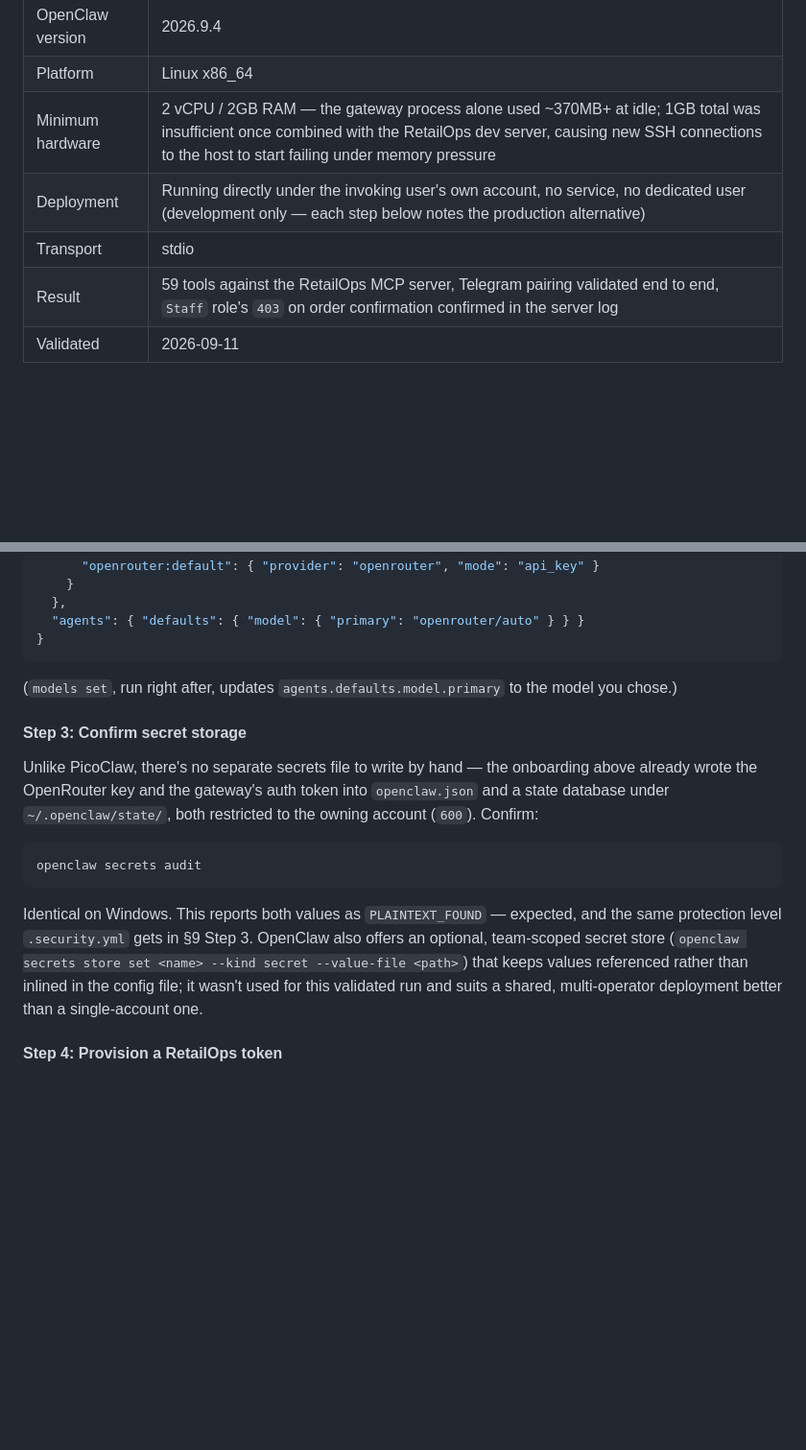
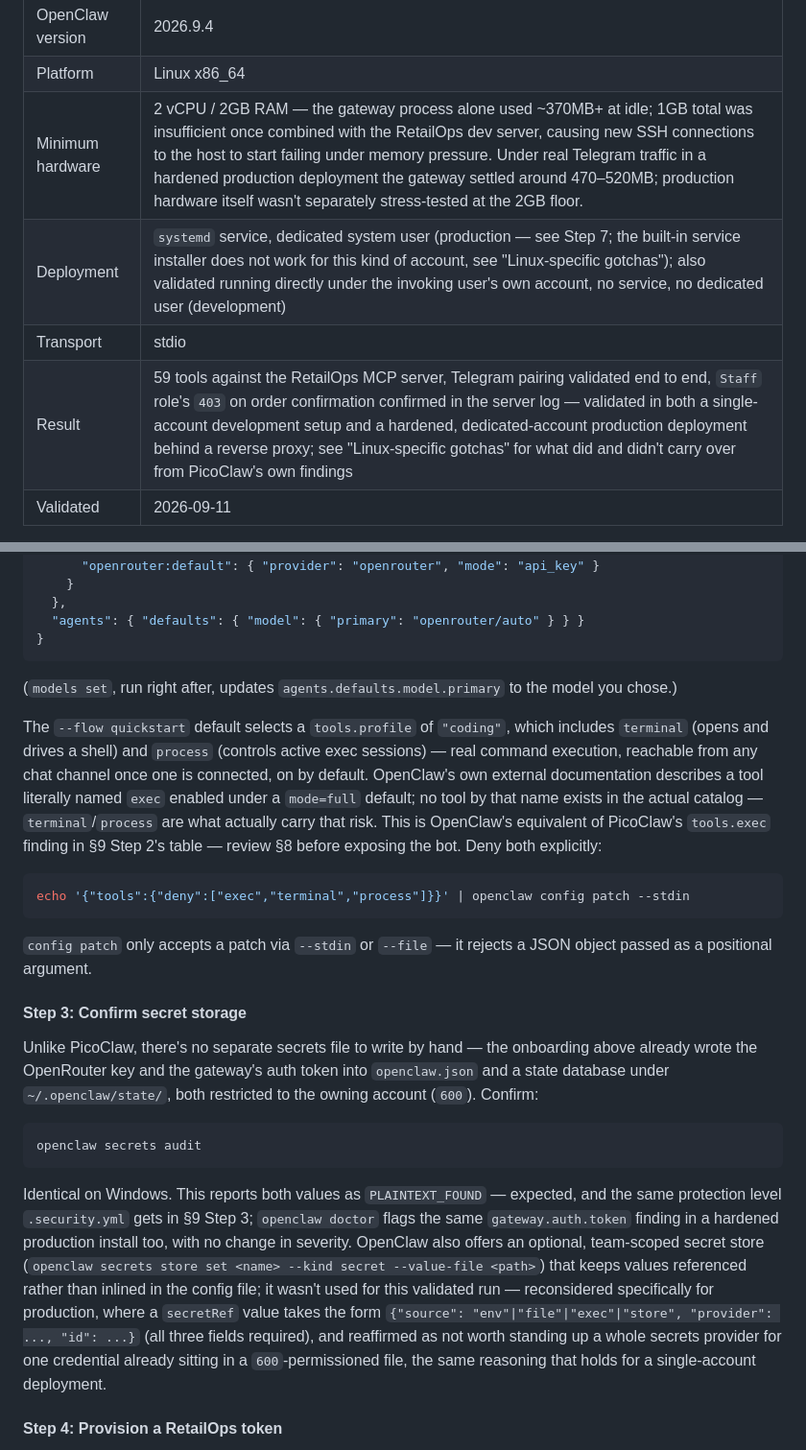
Before and after one commit to jp72924/retailops, a Markdown page: AGENT_INTEGRATION.md, 2 parts joined by grey strips. Shown at 96% size. Drawn GitHub-style; blank space fills up the shorter version.

````diff
--- a/AGENT_INTEGRATION.md
+++ b/AGENT_INTEGRATION.md
@@ -1168,10 +1174,10 @@ installer instead of requiring a hand-written unit file.
 |---|---|
 | OpenClaw version | 2026.9.4 |
 | Platform | Linux x86_64 |
-| Minimum hardware | 2 vCPU / 2GB RAM — the gateway process alone used ~370MB+ at idle; 1GB total was insufficient once combined with the RetailOps dev server, causing new SSH connections to the host to start failing under memory pressure |
-| Deployment | Running directly under the invoking user's own account, no service, no dedicated user (development only — each step below notes the production alternative) |
+| Minimum hardware | 2 vCPU / 2GB RAM — the gateway process alone used ~370MB+ at idle; 1GB total was insufficient once combined with the RetailOps dev server, causing new SSH connections to the host to start failing under memory pressure. Under real Telegram traffic in a hardened production deployment the gateway settled around 470–520MB; production hardware itself wasn't separately stress-tested at the 2GB floor. |
+| Deployment | `systemd` service, dedicated system user (production — see Step 7; the built-in service installer does not work for this kind of account, see "Linux-specific gotchas"); also validated running directly under the invoking user's own account, no service, no dedicated user (development) |
 | Transport | stdio |
-| Result | 59 tools against the RetailOps MCP server, Telegram pairing validated end to end, `Staff` role's `403` on order confirmation confirmed in the server log |
+| Result | 59 tools against the RetailOps MCP server, Telegram pairing validated end to end, `Staff` role's `403` on order confirmation confirmed in the server log — validated in both a single-account development setup and a hardened, dedicated-account production deployment behind a reverse proxy; see "Linux-specific gotchas" for what did and didn't carry over from PicoClaw's own findings |
 | Validated | 2026-09-11 |
 
 Steps below default to the Linux layout you'd use for local development,
@@ -1270,6 +1276,23 @@ the result:
 (`models set`, run right after, updates `agents.defaults.model.primary` to
 the model you chose.)
 
+The `--flow quickstart` default selects a `tools.profile` of `"coding"`,
+which includes `terminal` (opens and drives a shell) and `process`
+(controls active exec sessions) — real command execution, reachable from
+any chat channel once one is connected, on by default. OpenClaw's own
+external documentation describes a tool literally named `exec` enabled
+under a `mode=full` default; no tool by that name exists in the actual
+catalog — `terminal`/`process` are what actually carry that risk. This is
+OpenClaw's equivalent of PicoClaw's `tools.exec` finding in §9 Step 2's
+table — review §8 before exposing the bot. Deny both explicitly:
+
+```bash
+echo '{"tools":{"deny":["exec","terminal","process"]}}' | openclaw config patch --stdin
+```
+
+`config patch` only accepts a patch via `--stdin` or `--file` — it rejects
+a JSON object passed as a positional argument.
+
 #### Step 3: Confirm secret storage
 
 Unlike PicoClaw, there's no separate secrets file to write by hand — the
@@ -1282,12 +1305,19 @@ openclaw secrets audit
 ```
 
 Identical on Windows. This reports both values as `PLAINTEXT_FOUND` —
-expected, and the same protection level `.security.yml` gets in §9 Step 3.
-OpenClaw also offers an optional, team-scoped secret store
+expected, and the same protection level `.security.yml` gets in §9 Step 3;
+`openclaw doctor` flags the same `gateway.auth.token` finding in a
+hardened production install too, with no change in severity. OpenClaw also
+offers an optional, team-scoped secret store
 (`openclaw secrets store set <name> --kind secret --value-file <path>`)
 that keeps values referenced rather than inlined in the config file; it
-wasn't used for this validated run and suits a shared, multi-operator
-deployment better than a single-account one.
+wasn't used for this validated run — reconsidered specifically for
+production, where a `secretRef` value takes the form
+`{"source": "env"|"file"|"exec"|"store", "provider": ..., "id": ...}` (all
+three fields required), and reaffirmed as not worth standing up a whole
+secrets provider for one credential already sitting in a
+`600`-permissioned file, the same reasoning that holds for a single-account
+deployment.
 
 #### Step 4: Provision a RetailOps token
 
````
Also changed, not shown: other parts of AGENT_INTEGRATION.md (+140 -25 lines).
